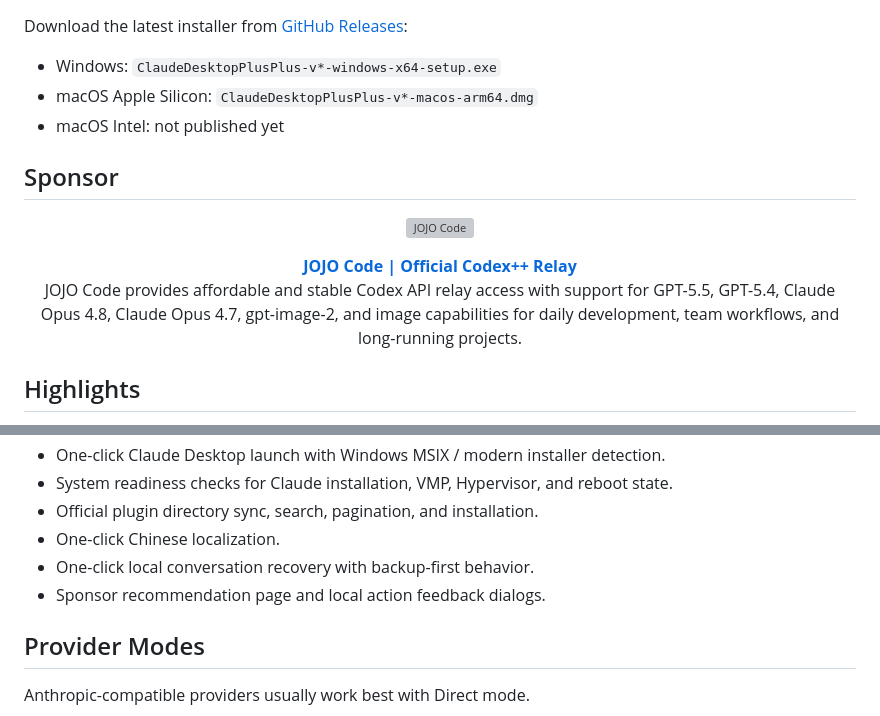
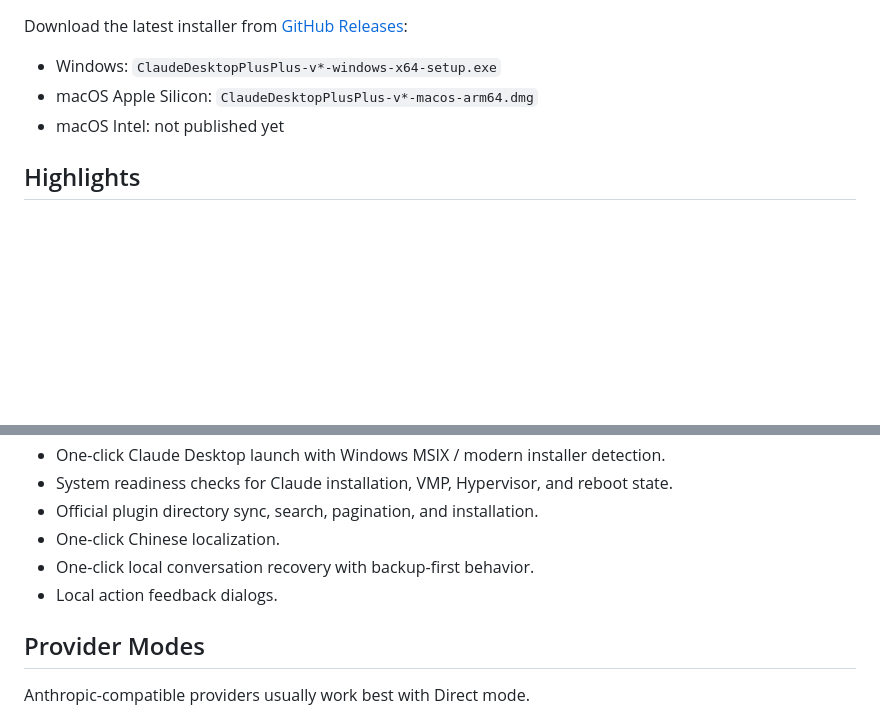
Before and after one commit to 2270525352/ClaudeDesktopPlusPlus, a Markdown page: README_EN.md, 2 parts joined by grey strips. Drawn GitHub-style; blank space fills up the shorter version; grey boxes are pictures that could not be loaded.

```diff
--- a/README_EN.md
+++ b/README_EN.md
@@ -30,19 +30,6 @@ Download the latest installer from [GitHub Releases](https://github.com/22705253
 - macOS Apple Silicon: `ClaudeDesktopPlusPlus-v*-macos-arm64.dmg`
 - macOS Intel: not published yet
 
-## Sponsor
-
-<p align="center">
-  <a href="https://jojocode.com/">
-    <img src="docs/images/sponsor-jojocode.svg" alt="JOJO Code" height="110">
-  </a>
-</p>
-
-<p align="center">
-  <a href="https://jojocode.com/"><strong>JOJO Code | Official Codex++ Relay</strong></a><br>
-  JOJO Code provides affordable and stable Codex API relay access with support for GPT-5.5, GPT-5.4, Claude Opus 4.8, Claude Opus 4.7, gpt-image-2, and image capabilities for daily development, team workflows, and long-running projects.
-</p>
-
 ## Highlights
 
 - Rust backend and Tauri desktop console.
@@ -56,7 +43,7 @@ Download the latest installer from [GitHub Releases](https://github.com/22705253
 - Official plugin directory sync, search, pagination, and installation.
 - One-click Chinese localization.
 - One-click local conversation recovery with backup-first behavior.
-- Sponsor recommendation page and local action feedback dialogs.
+- Local action feedback dialogs.
 
 ## Provider Modes
 
```
Also changed, not shown: README.md (+2 -35 lines), docs/development-tracking.md (+5 -5 lines).
